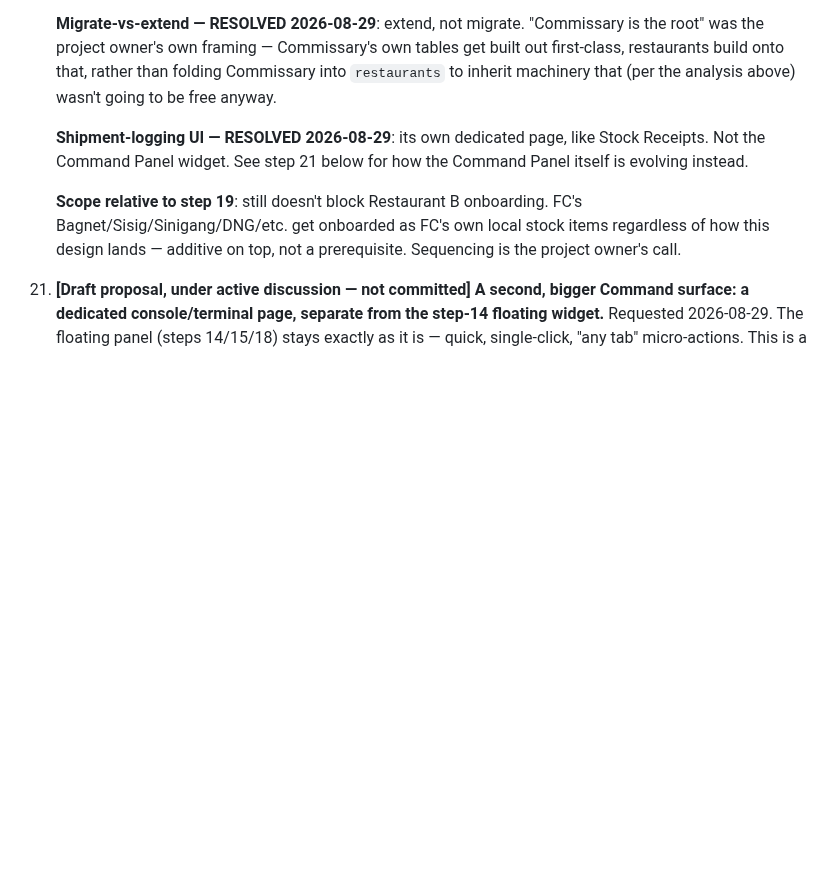
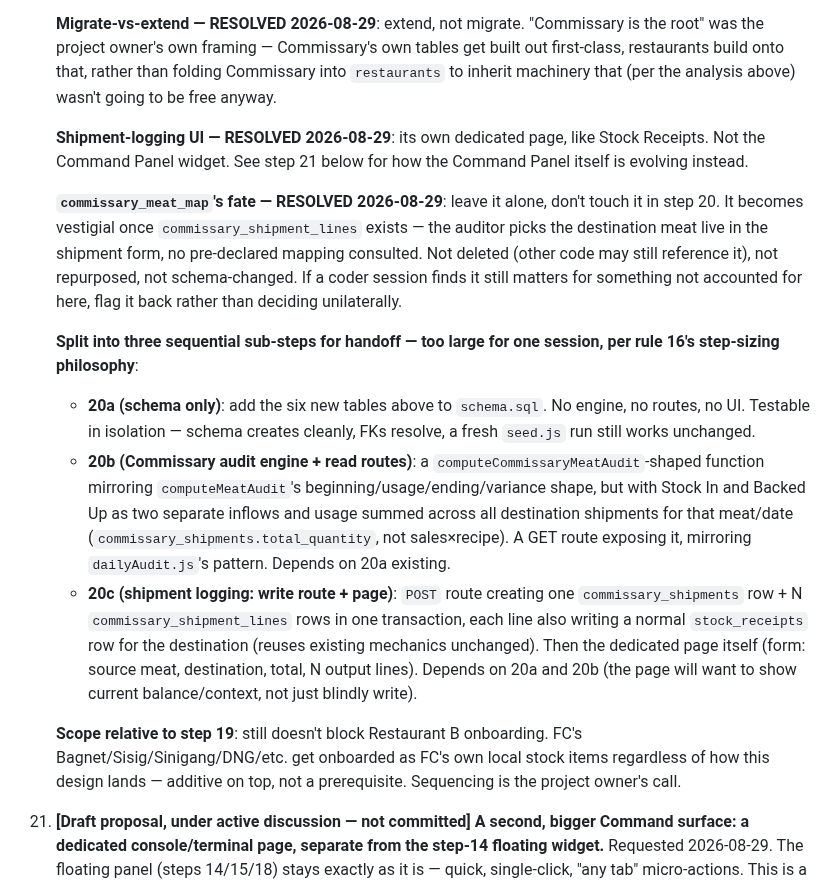
Before and after one commit to naokicodes/inventory-audit-app-3rdYr, a Markdown page: docs/session-status.md, the part around the change. GitHub-like rendering; blank space fills up the shorter version.

Commit message:
docs: resolve commissary_meat_map's fate, split step 20 into 20a/20b/20c for handoff
commissary_meat_map stays untouched - it becomes vestigial once
commissary_shipment_lines exists, since the auditor picks the
destination meat live rather than consulting a pre-declared map.

Step 20 split into three sequential sub-steps, too large for one
session: 20a (schema only, six new tables), 20b (Commissary audit
engine + read routes), 20c (shipment write route + dedicated page).
Each depends on the prior; 20a is immediately handoff-ready.

```diff
--- a/docs/session-status.md
+++ b/docs/session-status.md
@@ -522,6 +522,38 @@ of sizing them correctly, not a separate concern.
     page, like Stock Receipts. Not the Command Panel widget. See step 21
     below for how the Command Panel itself is evolving instead.
 
+    **`commissary_meat_map`'s fate — RESOLVED 2026-08-29**: leave it
+    alone, don't touch it in step 20. It becomes vestigial once
+    `commissary_shipment_lines` exists — the auditor picks the
+    destination meat live in the shipment form, no pre-declared mapping
+    consulted. Not deleted (other code may still reference it), not
+    repurposed, not schema-changed. If a coder session finds it still
+    matters for something not accounted for here, flag it back rather
+    than deciding unilaterally.
+
+    **Split into three sequential sub-steps for handoff — too large for
+    one session, per rule 16's step-sizing philosophy**:
+    - **20a (schema only)**: add the six new tables above to
+      `schema.sql`. No engine, no routes, no UI. Testable in isolation —
+      schema creates cleanly, FKs resolve, a fresh `seed.js` run still
+      works unchanged.
+    - **20b (Commissary audit engine + read routes)**: a
+      `computeCommissaryMeatAudit`-shaped function mirroring
+      `computeMeatAudit`'s beginning/usage/ending/variance shape, but
+      with Stock In and Backed Up as two separate inflows and usage
+      summed across all destination shipments for that meat/date
+      (`commissary_shipments.total_quantity`, not sales×recipe). A GET
+      route exposing it, mirroring `dailyAudit.js`'s pattern. Depends on
+      20a existing.
+    - **20c (shipment logging: write route + page)**: `POST` route
+      creating one `commissary_shipments` row + N
+      `commissary_shipment_lines` rows in one transaction, each line
+      also writing a normal `stock_receipts` row for the destination
+      (reuses existing mechanics unchanged). Then the dedicated page
+      itself (form: source meat, destination, total, N output lines).
+      Depends on 20a and 20b (the page will want to show current
+      balance/context, not just blindly write).
+
     **Scope relative to step 19**: still doesn't block Restaurant B
     onboarding. FC's Bagnet/Sisig/Sinigang/DNG/etc. get onboarded as
     FC's own local stock items regardless of how this design lands —
```
